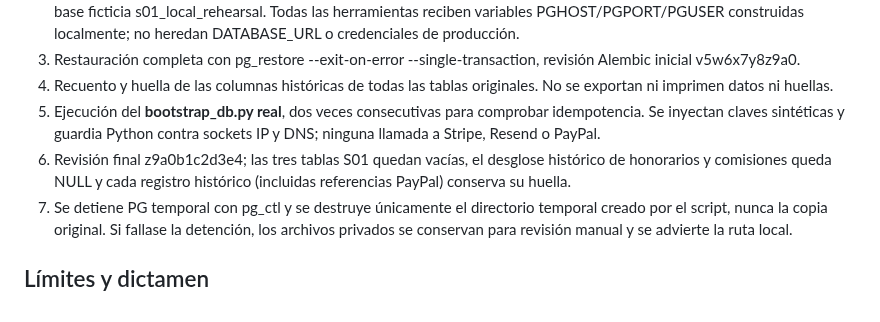
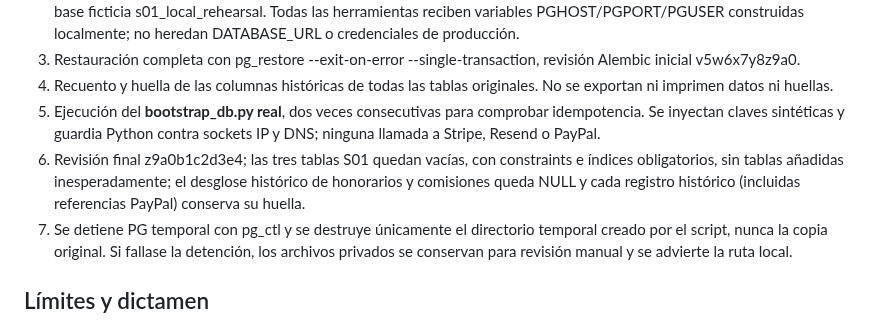
Before and after one commit to MarianoSevilla/fiscal-cripto-, a Markdown page: docs/payments/S01_OFFLINE_PRODUCTION_BACKUP_REHEARSAL.md, the part around the change. Rendered like a GitHub page.

Commit message:
docs(s01): specify S01 schema constraints and unexpected table checks

```diff
--- a/docs/payments/S01_OFFLINE_PRODUCTION_BACKUP_REHEARSAL.md
+++ b/docs/payments/S01_OFFLINE_PRODUCTION_BACKUP_REHEARSAL.md
@@ -41,7 +41,7 @@ Si el checksum original tiene otro nombre, usar su ruta verdadera. Si no existe
 3. Restauración completa con pg_restore --exit-on-error --single-transaction, revisión Alembic inicial v5w6x7y8z9a0.
 4. Recuento y huella de las columnas históricas de todas las tablas originales. No se exportan ni imprimen datos ni huellas.
 5. Ejecución del **bootstrap_db.py real**, dos veces consecutivas para comprobar idempotencia. Se inyectan claves sintéticas y guardia Python contra sockets IP y DNS; ninguna llamada a Stripe, Resend o PayPal.
-6. Revisión final z9a0b1c2d3e4; las tres tablas S01 quedan vacías, el desglose histórico de honorarios y comisiones queda NULL y cada registro histórico (incluidas referencias PayPal) conserva su huella.
+6. Revisión final z9a0b1c2d3e4; las tres tablas S01 quedan vacías, con constraints e índices obligatorios, sin tablas añadidas inesperadamente; el desglose histórico de honorarios y comisiones queda NULL y cada registro histórico (incluidas referencias PayPal) conserva su huella.
 7. Se detiene PG temporal con pg_ctl y se destruye únicamente el directorio temporal creado por el script, nunca la copia original. Si fallase la detención, los archivos privados se conservan para revisión manual y se advierte la ruta local.
 
 ## Límites y dictamen
```
